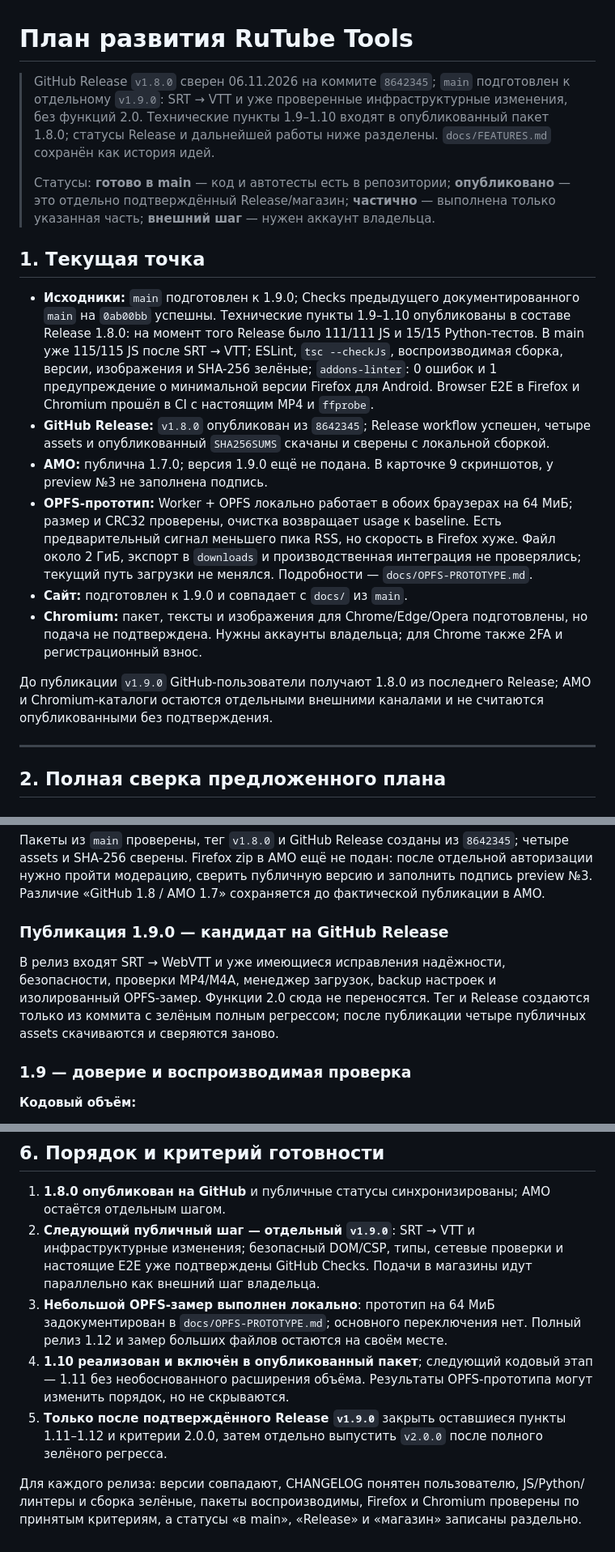
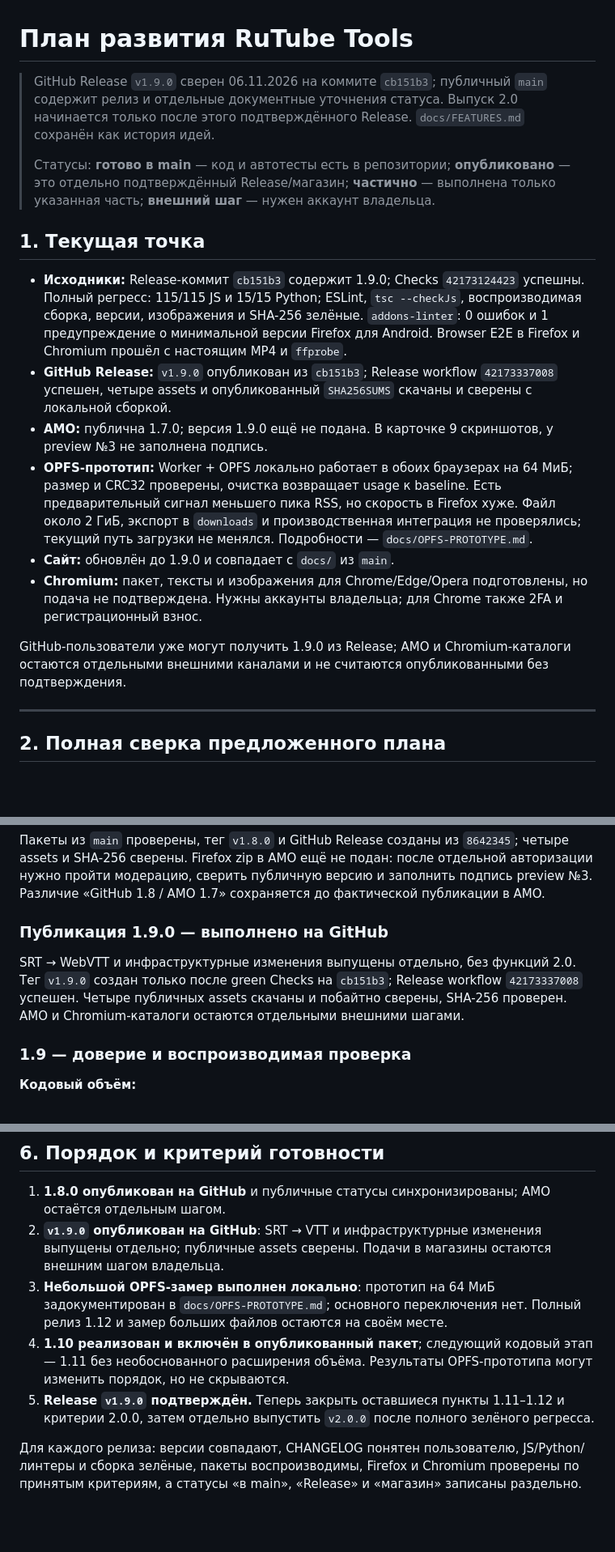
Before and after one commit to xxnetme/rutube-tools, a Markdown page: docs/ROADMAP.md, 3 parts joined by grey strips. Shown at 81% size. Drawn GitHub-style; blank space fills up the shorter version.

Commit message:
Документация: отметить публикацию v1.9.0

```diff
--- a/docs/ROADMAP.md
+++ b/docs/ROADMAP.md
@@ -1,9 +1,8 @@
 # План развития RuTube Tools
 
-> GitHub Release `v1.8.0` сверен 06.11.2026 на коммите `8642345`; `main` подготовлен
-> к отдельному `v1.9.0`: SRT → VTT и уже проверенные инфраструктурные изменения, без функций 2.0.
-> Технические пункты 1.9–1.10 входят в опубликованный пакет 1.8.0; статусы Release и дальнейшей
-> работы ниже разделены. `docs/FEATURES.md` сохранён как история идей.
+> GitHub Release `v1.9.0` сверен 06.11.2026 на коммите `cb151b3`; публичный `main`
+> содержит релиз и отдельные документные уточнения статуса. Выпуск 2.0 начинается только после
+> этого подтверждённого Release. `docs/FEATURES.md` сохранён как история идей.
 >
 > Статусы: **готово в main** — код и автотесты есть в репозитории;
 > **опубликовано** — это отдельно подтверждённый Release/магазин;
@@ -11,26 +10,25 @@
 
 ## 1. Текущая точка
 
-- **Исходники:** `main` подготовлен к 1.9.0; Checks предыдущего документированного `main`
-  на `0ab00bb` успешны. Технические пункты 1.9–1.10 опубликованы в составе Release 1.8.0:
-  на момент того Release было 111/111 JS и 15/15 Python-тестов. В main уже 115/115 JS после
-  SRT → VTT; ESLint, `tsc --checkJs`, воспроизводимая сборка, версии, изображения и SHA-256 зелёные;
-  `addons-linter`: 0 ошибок и 1 предупреждение о минимальной версии Firefox для Android.
-  Browser E2E в Firefox и Chromium прошёл в CI с настоящим MP4 и `ffprobe`.
-- **GitHub Release:** `v1.8.0` опубликован из `8642345`; Release workflow успешен, четыре
-  assets и опубликованный `SHA256SUMS` скачаны и сверены с локальной сборкой.
+- **Исходники:** Release-коммит `cb151b3` содержит 1.9.0; Checks `42173124423` успешны.
+  Полный регресс: 115/115 JS и 15/15 Python; ESLint, `tsc --checkJs`, воспроизводимая сборка,
+  версии, изображения и SHA-256 зелёные. `addons-linter`: 0 ошибок и 1 предупреждение
+  о минимальной версии Firefox для Android. Browser E2E в Firefox и Chromium прошёл
+  с настоящим MP4 и `ffprobe`.
+- **GitHub Release:** `v1.9.0` опубликован из `cb151b3`; Release workflow `42173337008`
+  успешен, четыре assets и опубликованный `SHA256SUMS` скачаны и сверены с локальной сборкой.
 - **AMO:** публична 1.7.0; версия 1.9.0 ещё не подана. В карточке 9 скриншотов,
   у preview №3 не заполнена подпись. <!-- ver:prev -->
 - **OPFS-прототип:** Worker + OPFS локально работает в обоих браузерах на 64 МиБ; размер и CRC32
   проверены, очистка возвращает usage к baseline. Есть предварительный сигнал меньшего пика RSS,
   но скорость в Firefox хуже. Файл около 2 ГиБ, экспорт в `downloads` и производственная интеграция
   не проверялись; текущий путь загрузки не менялся. Подробности — `docs/OPFS-PROTOTYPE.md`.
-- **Сайт:** подготовлен к 1.9.0 и совпадает с `docs/` из `main`.
+- **Сайт:** обновлён до 1.9.0 и совпадает с `docs/` из `main`.
 - **Chromium:** пакет, тексты и изображения для Chrome/Edge/Opera подготовлены,
   но подача не подтверждена. Нужны аккаунты владельца; для Chrome также 2FA и регистрационный взнос.
 
-До публикации `v1.9.0` GitHub-пользователи получают 1.8.0 из последнего Release; AMO и
-Chromium-каталоги остаются отдельными внешними каналами и не считаются опубликованными без подтверждения.
+GitHub-пользователи уже могут получить 1.9.0 из Release; AMO и Chromium-каталоги остаются
+отдельными внешними каналами и не считаются опубликованными без подтверждения.
 
 ---
 
@@ -115,12 +113,12 @@ assets и SHA-256 сверены. Firefox zip в AMO ещё не подан: п
 нужно пройти модерацию, сверить публичную версию и заполнить подпись preview №3.
 Различие «GitHub 1.8 / AMO 1.7» сохраняется до фактической публикации в AMO. <!-- ver:prev -->
 
-### Публикация 1.9.0 — кандидат на GitHub Release
+### Публикация 1.9.0 — выполнено на GitHub
 
-В релиз входят SRT → WebVTT и уже имеющиеся исправления надёжности, безопасности, проверки
-MP4/M4A, менеджер загрузок, backup настроек и изолированный OPFS-замер. Функции 2.0 сюда не
-переносятся. Тег и Release создаются только из коммита с зелёным полным регрессом; после
-публикации четыре публичных assets скачиваются и сверяются заново.
+SRT → WebVTT и инфраструктурные изменения выпущены отдельно, без функций 2.0. Тег `v1.9.0`
+создан только после green Checks на `cb151b3`; Release workflow `42173337008` успешен.
+Четыре публичных assets скачаны и побайтно сверены, SHA-256 проверен. AMO и Chromium-каталоги
+остаются отдельными внешними шагами.
 
 ### 1.9 — доверие и воспроизводимая проверка
 
@@ -242,16 +240,15 @@ OPFS — переделка пути записи, а не замена `Blob`
 ## 6. Порядок и критерий готовности
 
 1. **1.8.0 опубликован на GitHub** и публичные статусы синхронизированы; AMO остаётся отдельным шагом.
-2. **Следующий публичный шаг — отдельный `v1.9.0`**: SRT → VTT и инфраструктурные изменения;
-   безопасный DOM/CSP, типы, сетевые проверки и настоящие E2E уже подтверждены GitHub Checks.
-   Подачи в магазины идут параллельно как внешний шаг владельца.
+2. **`v1.9.0` опубликован на GitHub**: SRT → VTT и инфраструктурные изменения выпущены
+   отдельно; публичные assets сверены. Подачи в магазины остаются внешним шагом владельца.
 3. **Небольшой OPFS-замер выполнен локально**: прототип на 64 МиБ задокументирован в
    `docs/OPFS-PROTOTYPE.md`; основного переключения нет. Полный релиз 1.12 и замер больших файлов
    остаются на своём месте.
 4. **1.10 реализован и включён в опубликованный пакет**; следующий кодовый этап — 1.11 без
    необоснованного расширения объёма. Результаты OPFS-прототипа могут изменить порядок, но не скрываются.
-5. **Только после подтверждённого Release `v1.9.0`** закрыть оставшиеся пункты 1.11–1.12
-   и критерии 2.0.0, затем отдельно выпустить `v2.0.0` после полного зелёного регресса.
+5. **Release `v1.9.0` подтверждён.** Теперь закрыть оставшиеся пункты 1.11–1.12 и критерии
+   2.0.0, затем отдельно выпустить `v2.0.0` после полного зелёного регресса.
 
 Для каждого релиза: версии совпадают, CHANGELOG понятен пользователю, JS/Python/линтеры и
 сборка зелёные, пакеты воспроизводимы, Firefox и Chromium проверены по принятым критериям,
```
Also changed, not shown: docs/PUBLISH.md (+3 -3 lines).
